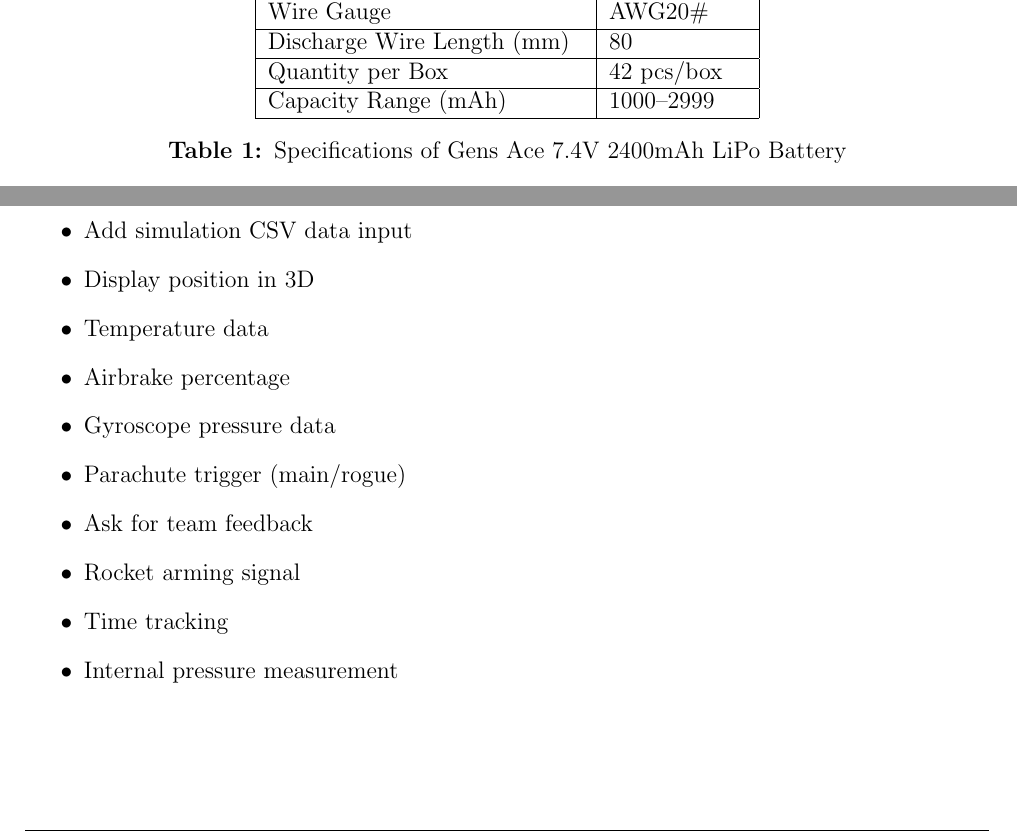
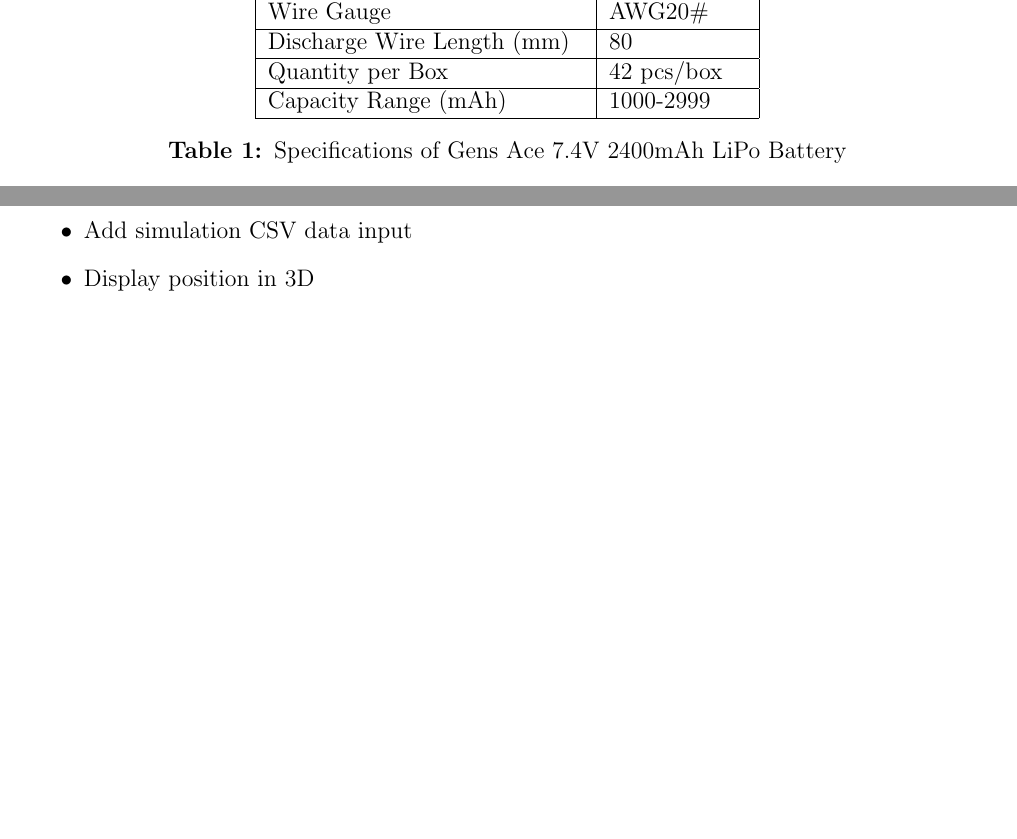
Before and after one commit to astro-nuar/Docs_eletronic, a LaTeX document (thecnical report/main.tex): two parts of pages 7 and 12 of 13, joined at a grey line, cut so that both start at the same text, the shorter picture padded with empty space. Compiled offline with pdfLaTeX.

Commit message:
Updated the Groudn Station Section

```diff
--- a/thecnical report/main.tex
+++ b/thecnical report/main.tex
@@ -269,7 +269,7 @@
 Wire Gauge & AWG20\# \\ \hline
 Discharge Wire Length (mm) & 80 \\ \hline
 Quantity per Box & 42 pcs/box \\ \hline
-Capacity Range (mAh) & 1000–2999 \\ \hline
+Capacity Range (mAh) & 1000-2999 \\ \hline
 \end{tabular}
 \caption{Specifications of Gens Ace 7.4V 2400mAh LiPo Battery}
 \label{tab:gensace2400}
@@ -340,14 +340,6 @@
 \begin{itemize}
     \item Add simulation CSV data input
     \item Display position in 3D
-    \item Temperature data
-    \item Airbrake percentage
-    \item Gyroscope pressure data
-    \item Parachute trigger (main/rogue)
-    \item Ask for team feedback
-    \item Rocket arming signal
-    \item Time tracking
-    \item Internal pressure measurement
 \end{itemize}
 
 \section{Antennas}
```
Also changed, not shown: thecnical report/Images/ground_station.jpeg, thecnical report/main.pdf (deleted).
